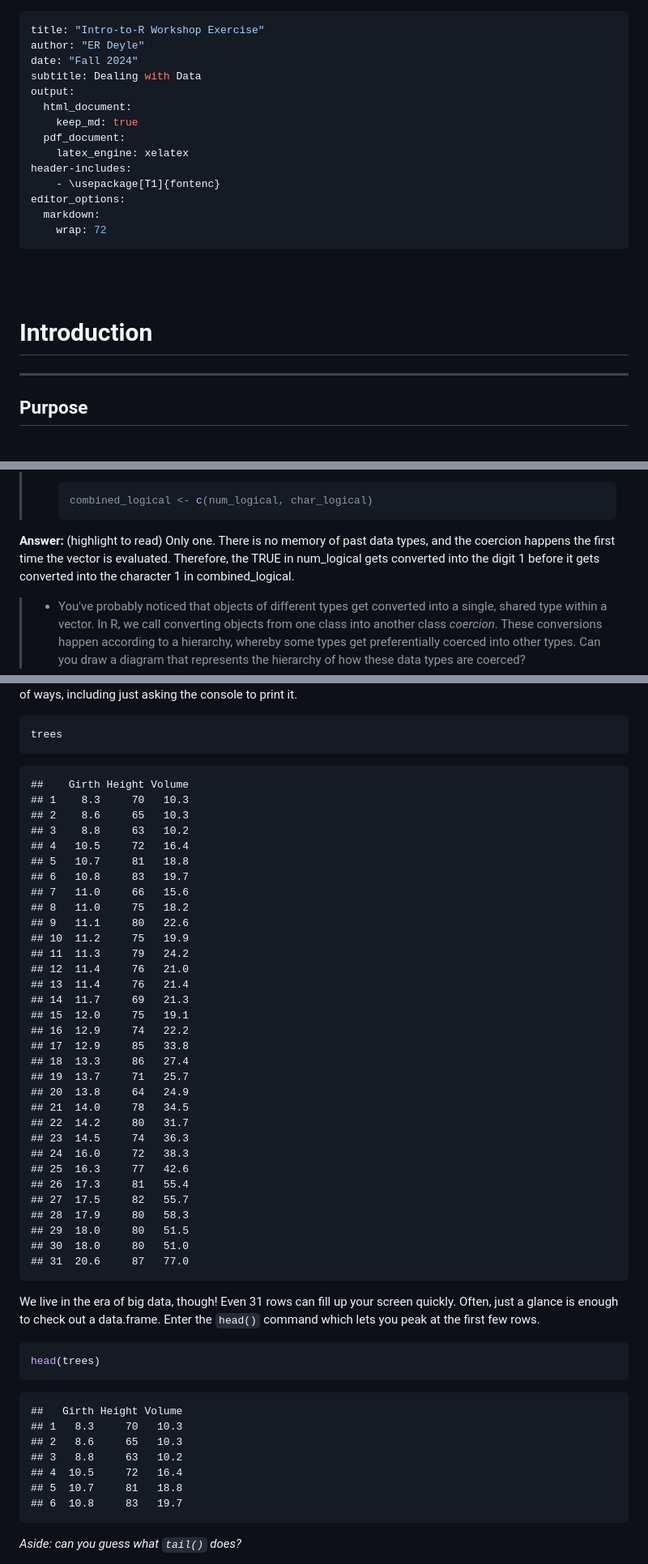
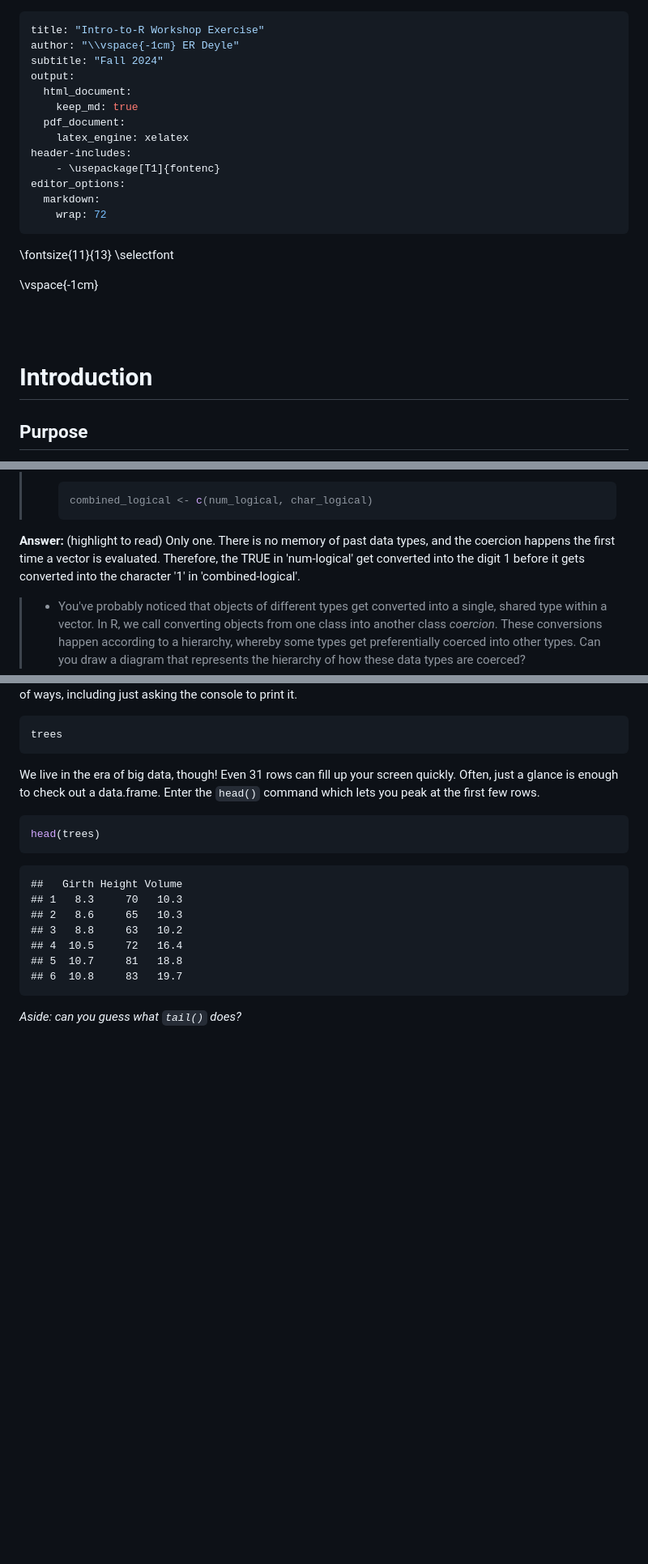
Before and after one commit to BUMP-In-Silica/Marine-Semester_Intro-to-R, a Markdown page: docs/Workshop-Exercise.md, 3 parts joined by grey strips. Shown at 81% size. Drawn GitHub-style; blank space fills up the shorter version.

Commit message:
Regenerating .md.

````diff
--- a/docs/Workshop-Exercise.md
+++ b/docs/Workshop-Exercise.md
@@ -1,8 +1,7 @@
 ---
 title: "Intro-to-R Workshop Exercise"
-author: "ER Deyle"
-date: "Fall 2024"
-subtitle: Dealing with Data
+author: "\\vspace{-1cm} ER Deyle"
+subtitle: "Fall 2024"
 output:
   html_document:
     keep_md: true
@@ -15,13 +14,17 @@ editor_options:
     wrap: 72
 ---
 
+\fontsize{11}{13}
+\selectfont
+
+\vspace{-1cm}
+
 
 
 <br>
 <br>
 
 # Introduction
-***
 ## Purpose
 
 The primary objective of this workshop is to get every BU Marine
@@ -540,10 +542,10 @@ important ones are lists (`list`), matrices (`matrix`), data frames
 
 
 **Answer:** (highlight to read)
-<span style='color: white;'>Only one. There is no memory of past data types, and the coercion happens the
-first time the vector is evaluated. Therefore, the TRUE in num_logical
-gets converted into the digit 1 before it gets converted into the character 1 in
-combined_logical.</span>
+<span style='color: white;'>Only one. There is no memory of past data types, and the coercion
+happens the first time a vector is evaluated. Therefore, the TRUE in 'num-logical'
+get converted into the digit 1 before it gets converted into the character '1'
+in 'combined-logical'.</span>
 
 
 > -   You've probably noticed that objects of different types get
@@ -761,41 +763,6 @@ objects a number of ways, including just asking the console to print it.
 trees
 ```
 
-```
-##    Girth Height Volume
-## 1    8.3     70   10.3
-## 2    8.6     65   10.3
-## 3    8.8     63   10.2
-## 4   10.5     72   16.4
-## 5   10.7     81   18.8
-## 6   10.8     83   19.7
-## 7   11.0     66   15.6
-## 8   11.0     75   18.2
-## 9   11.1     80   22.6
-## 10  11.2     75   19.9
-## 11  11.3     79   24.2
-## 12  11.4     76   21.0
-## 13  11.4     76   21.4
-## 14  11.7     69   21.3
-## 15  12.0     75   19.1
-## 16  12.9     74   22.2
-## 17  12.9     85   33.8
-## 18  13.3     86   27.4
-## 19  13.7     71   25.7
-## 20  13.8     64   24.9
-## 21  14.0     78   34.5
-## 22  14.2     80   31.7
-## 23  14.5     74   36.3
-## 24  16.0     72   38.3
-## 25  16.3     77   42.6
-## 26  17.3     81   55.4
-## 27  17.5     82   55.7
-## 28  17.9     80   58.3
-## 29  18.0     80   51.5
-## 30  18.0     80   51.0
-## 31  20.6     87   77.0
-```
-
 We live in the era of big data, though! Even 31 rows can fill up your screen
 quickly. Often, just a glance is enough to check out a data.frame. Enter the
 `head()` command which lets you peak at the first few rows.
````
Also changed, not shown: other parts of docs/Workshop-Exercise.md (+1 -2 lines).
